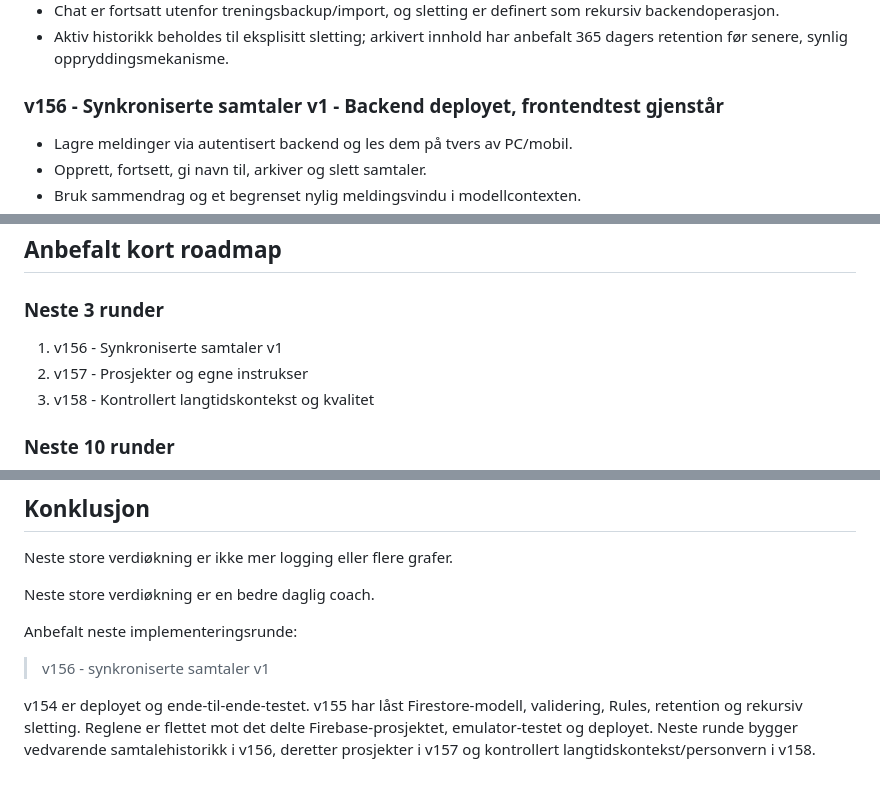
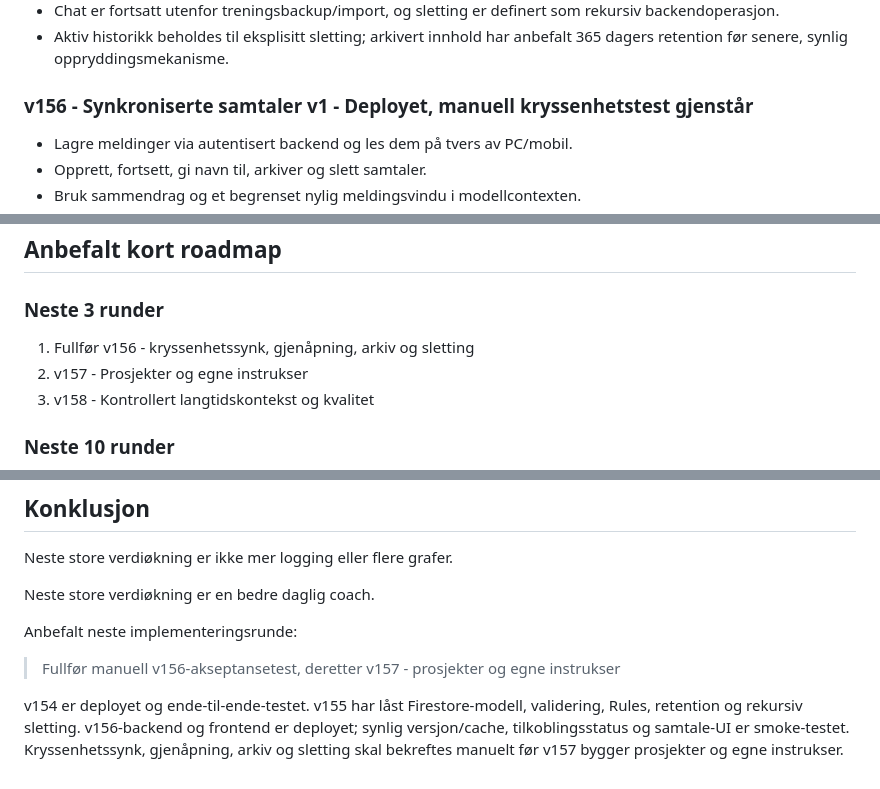
Before and after one commit to espenviigsyversen-droid/training-app, a Markdown page: DEVELOPMENT_ROADMAP.md, 3 parts joined by grey strips. Drawn GitHub-style.

Commit message:
v156: update deploy status in DEVELOPMENT_ROADMAP.md

```diff
--- a/DEVELOPMENT_ROADMAP.md
+++ b/DEVELOPMENT_ROADMAP.md
@@ -975,7 +975,7 @@ Detaljert datamodell, sikkerhetsgrenser og rekkefølge ligger i `AI_CHAT_PROJECT
 - Chat er fortsatt utenfor treningsbackup/import, og sletting er definert som rekursiv backendoperasjon.
 - Aktiv historikk beholdes til eksplisitt sletting; arkivert innhold har anbefalt 365 dagers retention før senere, synlig oppryddingsmekanisme.
 
-### v156 - Synkroniserte samtaler v1 - Backend deployet, frontendtest gjenstår
+### v156 - Synkroniserte samtaler v1 - Deployet, manuell kryssenhetstest gjenstår
 
 - Lagre meldinger via autentisert backend og les dem på tvers av PC/mobil.
 - Opprett, fortsett, gi navn til, arkiver og slett samtaler.
@@ -1067,7 +1067,7 @@ Hvis svaret er ja på flere av disse, bør ideen prioriteres.
 
 ### Neste 3 runder
 
-1. v156 - Synkroniserte samtaler v1
+1. Fullfør v156 - kryssenhetssynk, gjenåpning, arkiv og sletting
 2. v157 - Prosjekter og egne instrukser
 3. v158 - Kontrollert langtidskontekst og kvalitet
 
@@ -1172,6 +1172,6 @@ Neste store verdiøkning er en bedre daglig coach.
 
 Anbefalt neste implementeringsrunde:
 
-> v156 - synkroniserte samtaler v1
+> Fullfør manuell v156-akseptansetest, deretter v157 - prosjekter og egne instrukser
 
-v154 er deployet og ende-til-ende-testet. v155 har låst Firestore-modell, validering, Rules, retention og rekursiv sletting. Reglene er flettet mot det delte Firebase-prosjektet, emulator-testet og deployet. Neste runde bygger vedvarende samtalehistorikk i v156, deretter prosjekter i v157 og kontrollert langtidskontekst/personvern i v158.
+v154 er deployet og ende-til-ende-testet. v155 har låst Firestore-modell, validering, Rules, retention og rekursiv sletting. v156-backend og frontend er deployet; synlig versjon/cache, tilkoblingsstatus og samtale-UI er smoke-testet. Kryssenhetssynk, gjenåpning, arkiv og sletting skal bekreftes manuelt før v157 bygger prosjekter og egne instrukser.
```
